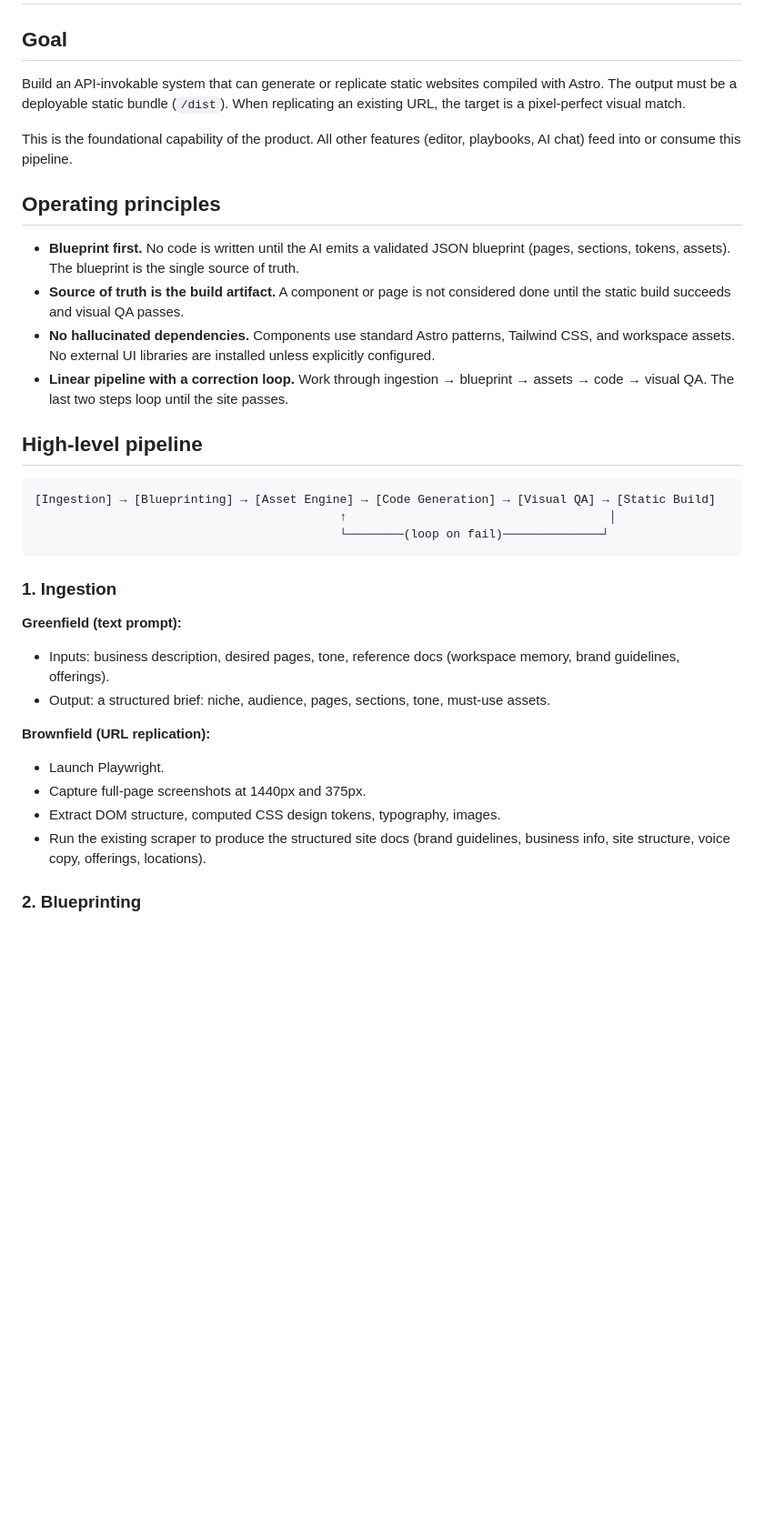
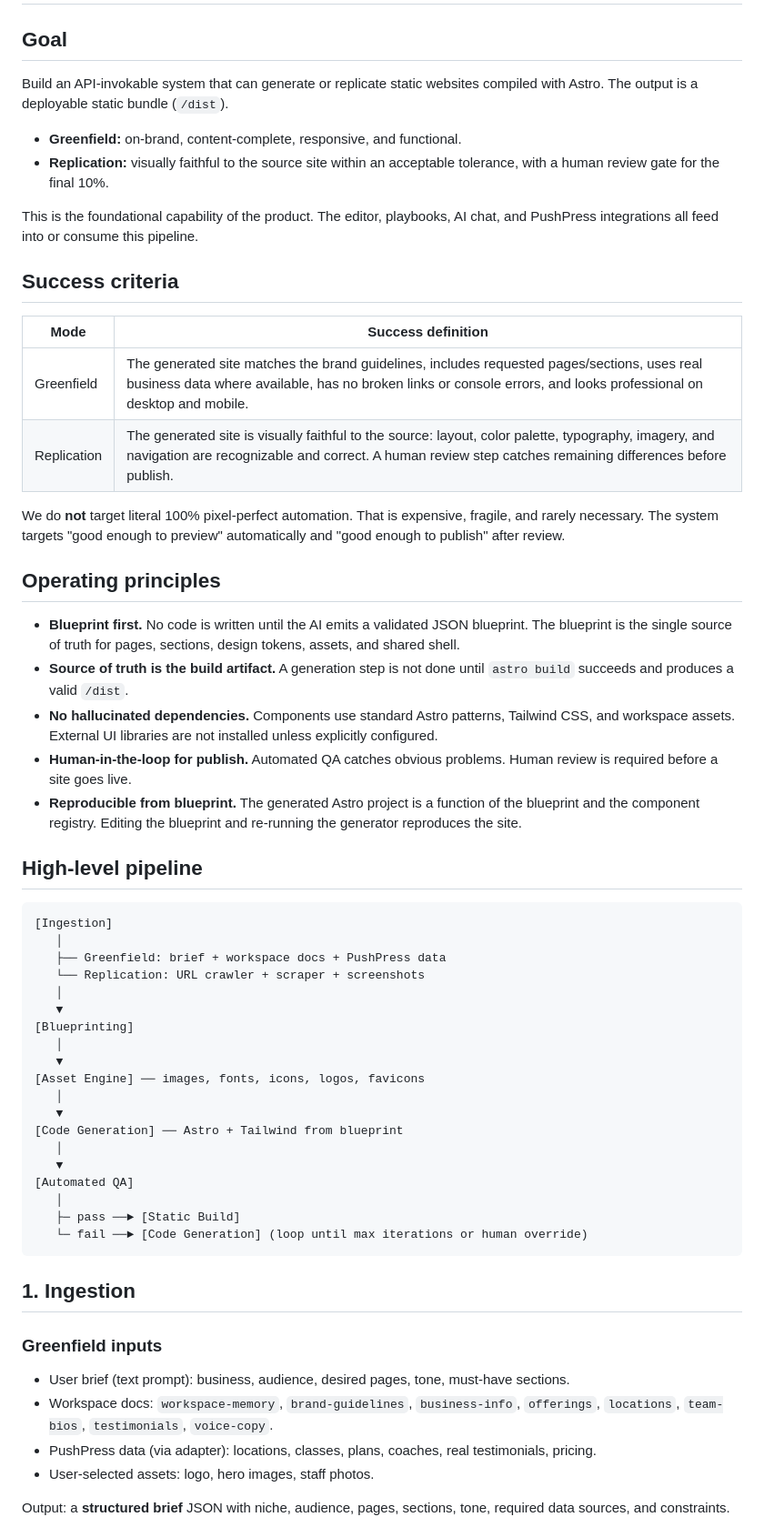
Before and after one commit to duyemura/websites, a Markdown page: docs/design/website-generation-system.md, the part around one of its changes. Shown at 91% size. GitHub-like rendering; blank space fills up the shorter version.

````diff
--- a/docs/design/website-generation-system.md
+++ b/docs/design/website-generation-system.md
@@ -2,36 +2,62 @@
 
 ## Goal
 
-Build an API-invokable system that can generate or replicate static websites compiled with Astro. The output must be a deployable static bundle (`/dist`). When replicating an existing URL, the target is a pixel-perfect visual match.
+Build an API-invokable system that can generate or replicate static websites compiled with Astro. The output is a deployable static bundle (`/dist`).
 
-This is the foundational capability of the product. All other features (editor, playbooks, AI chat) feed into or consume this pipeline.
+- **Greenfield:** on-brand, content-complete, responsive, and functional.
+- **Replication:** visually faithful to the source site within an acceptable tolerance, with a human review gate for the final 10%.
+
+This is the foundational capability of the product. The editor, playbooks, AI chat, and PushPress integrations all feed into or consume this pipeline.
+
+## Success criteria
+
+| Mode | Success definition |
+|------|---------------------|
+| Greenfield | The generated site matches the brand guidelines, includes requested pages/sections, uses real business data where available, has no broken links or console errors, and looks professional on desktop and mobile. |
+| Replication | The generated site is visually faithful to the source: layout, color palette, typography, imagery, and navigation are recognizable and correct. A human review step catches remaining differences before publish. |
+
+We do **not** target literal 100% pixel-perfect automation. That is expensive, fragile, and rarely necessary. The system targets "good enough to preview" automatically and "good enough to publish" after review.
 
 ## Operating principles
 
-- **Blueprint first.** No code is written until the AI emits a validated JSON blueprint (pages, sections, tokens, assets). The blueprint is the single source of truth.
-- **Source of truth is the build artifact.** A component or page is not considered done until the static build succeeds and visual QA passes.
-- **No hallucinated dependencies.** Components use standard Astro patterns, Tailwind CSS, and workspace assets. No external UI libraries are installed unless explicitly configured.
-- **Linear pipeline with a correction loop.** Work through ingestion → blueprint → assets → code → visual QA. The last two steps loop until the site passes.
+- **Blueprint first.** No code is written until the AI emits a validated JSON blueprint. The blueprint is the single source of truth for pages, sections, design tokens, assets, and shared shell.
+- **Source of truth is the build artifact.** A generation step is not done until `astro build` succeeds and produces a valid `/dist`.
+- **No hallucinated dependencies.** Components use standard Astro patterns, Tailwind CSS, and workspace assets. External UI libraries are not installed unless explicitly configured.
+- **Human-in-the-loop for publish.** Automated QA catches obvious problems. Human review is required before a site goes live.
+- **Reproducible from blueprint.** The generated Astro project is a function of the blueprint and the component registry. Editing the blueprint and re-running the generator reproduces the site.
 
 ## High-level pipeline
 
 ```
-[Ingestion] → [Blueprinting] → [Asset Engine] → [Code Generation] → [Visual QA] → [Static Build]
-                                           ↑                                     │
-                                           └────────(loop on fail)──────────────┘
+[Ingestion]
+   │
+   ├── Greenfield: brief + workspace docs + PushPress data
+   └── Replication: URL crawler + scraper + screenshots
+   │
+   ▼
+[Blueprinting]
+   │
+   ▼
+[Asset Engine] ── images, fonts, icons, logos, favicons
+   │
+   ▼
+[Code Generation] ── Astro + Tailwind from blueprint
+   │
+   ▼
+[Automated QA]
+   │
+   ├─ pass ──► [Static Build]
+   └─ fail ──► [Code Generation] (loop until max iterations or human override)
 ```
 
-### 1. Ingestion
+## 1. Ingestion
 
-**Greenfield (text prompt):**
-- Inputs: business description, desired pages, tone, reference docs (workspace memory, brand guidelines, offerings).
-- Output: a structured brief: niche, audience, pages, sections, tone, must-use assets.
+### Greenfield inputs
 
-**Brownfield (URL replication):**
-- Launch Playwright.
-- Capture full-page screenshots at 1440px and 375px.
-- Extract DOM structure, computed CSS design tokens, typography, images.
-- Run the existing scraper to produce the structured site docs (brand guidelines, business info, site structure, voice copy, offerings, locations).
+- User brief (text prompt): business, audience, desired pages, tone, must-have sections.
+- Workspace docs: `workspace-memory`, `brand-guidelines`, `business-info`, `offerings`, `locations`, `team-bios`, `testimonials`, `voice-copy`.
+- PushPress data (via adapter): locations, classes, plans, coaches, real testimonials, pricing.
+- User-selected assets: logo, hero images, staff photos.
 
-### 2. Blueprinting
+Output: a **structured brief** JSON with niche, audience, pages, sections, tone, required data sources, and constraints.
 
````
Also changed, not shown: other parts of docs/design/website-generation-system.md (+204 -93 lines).
